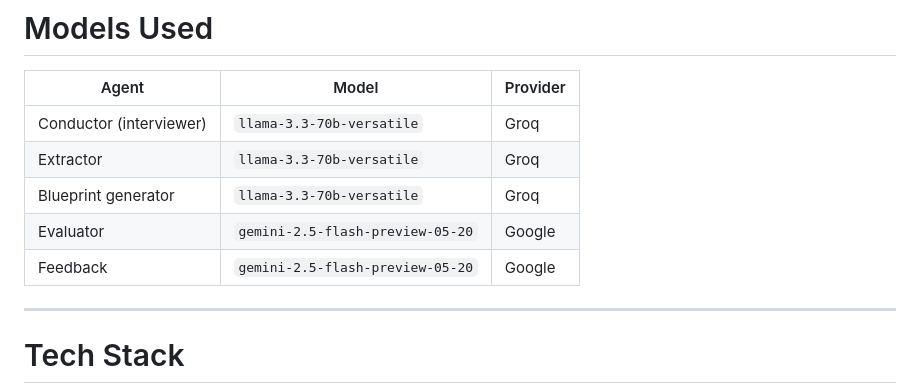
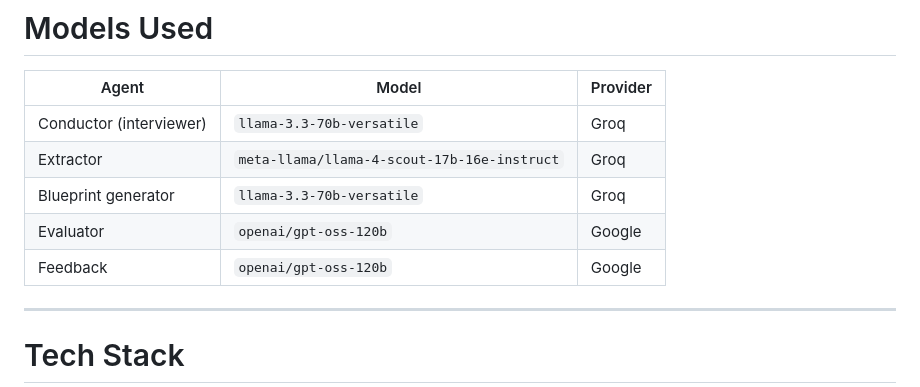
Before and after one commit to Harshvardhan-18/InterVu, a Markdown page: README.md, the part around the change. Drawn GitHub-style.

Commit message:
updated models

```diff
--- a/README.md
+++ b/README.md
@@ -130,10 +130,10 @@ NEXT_PUBLIC_API_URL=http://localhost:8000
 | Agent | Model | Provider |
 |-------|-------|----------|
 | Conductor (interviewer) | `llama-3.3-70b-versatile` | Groq |
-| Extractor | `llama-3.3-70b-versatile` | Groq |
+| Extractor | `meta-llama/llama-4-scout-17b-16e-instruct` | Groq |
 | Blueprint generator | `llama-3.3-70b-versatile` | Groq |
-| Evaluator | `gemini-2.5-flash-preview-05-20` | Google |
-| Feedback | `gemini-2.5-flash-preview-05-20` | Google |
+| Evaluator | `openai/gpt-oss-120b` | Google |
+| Feedback | `openai/gpt-oss-120b` | Google |
 
 ---
 
```
